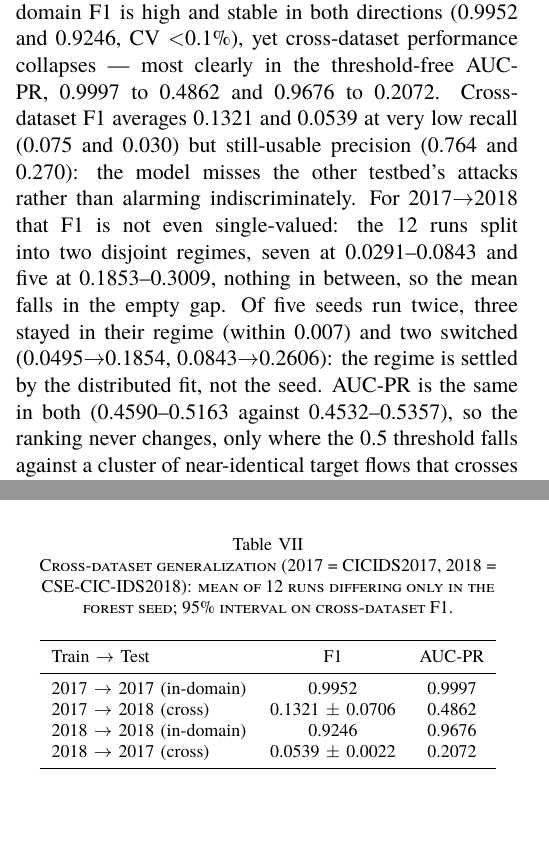
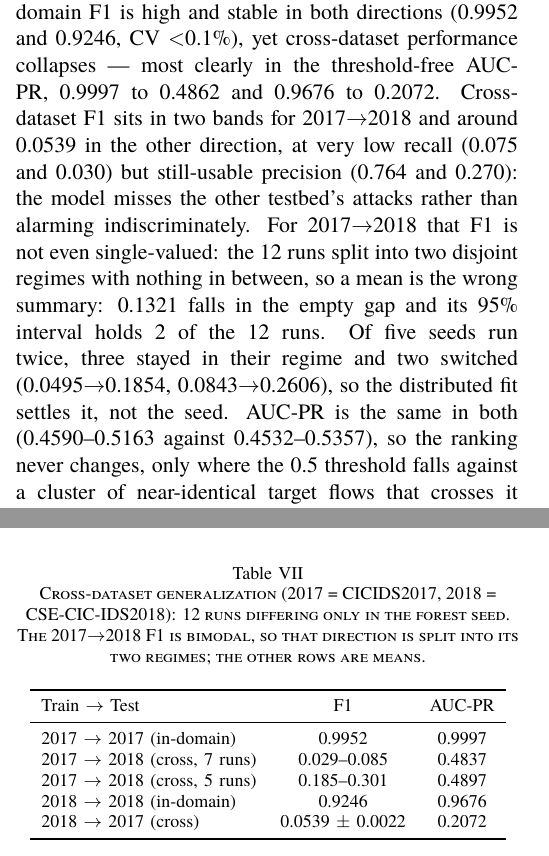
Before and after one commit to vuthainguyen1602/Thesis_IDS, a LaTeX paper (papers/fair2026/manuscript/main_en.tex): two parts of the columns of pages 5 and 6 of 8, joined at a grey line, cut so that both start at the same text, the shorter picture padded with empty space. Compiled offline with XeLaTeX; a missing font is replaced by an installed copy or a similar font; a LaTeX package or settings file that is missing is left out.

Commit message:
thesis,paper,slides: stop putting a mean and interval on a bimodal quantity
The user noticed that 0.0423, the value the earlier drafts published, falls
outside the new interval 0.1321 +/- 0.0706. It does, and so do nine other runs:
the interval [0.0615, 0.2027] contains 2 of the 12. That is not an error in the
interval -- it estimates the mean, not the spread of single runs -- but making it
the headline of the row invites exactly that misreading, and on a bimodal sample
the mean is the wrong summary anyway, since 0.1321 sits in the gap where no run
falls.

So the 2017->2018 cross row no longer carries a mean. The thesis gives both
bands with their run counts in the cell, the paper splits that direction into
two rows with each regime's own AUC-PR mean (0.4837 and 0.4897), and both decks
show the bands. The 2018->2017 row keeps mean +/- interval: it is unimodal, the
largest gap between adjacent values being 0.0036.

The table notes say why the mean is absent, including that its interval holds 2
of 12 runs, so a reader who wants the mean can see both it and the reason it is
not the headline. Band edges are the outward-rounded ones, checked to contain all
12 runs. FAIR stays at 8 pages with the extra row, paid for by dropping the band
numbers from the prose now that the table carries them.

```diff
--- a/papers/fair2026/manuscript/main_en.tex
+++ b/papers/fair2026/manuscript/main_en.tex
@@ -370,7 +370,8 @@ To go beyond \emph{in-domain} evaluation, we train on one dataset and test on th
 
 \begin{table}[htbp]
   \caption{Cross-dataset generalization (2017 = CICIDS2017, 2018 = CSE-CIC-IDS2018):
-  mean of 12 runs differing only in the forest seed; 95\% interval on cross-dataset F1.}
+  12 runs differing only in the forest seed. The 2017$\to$2018 F1 is bimodal, so that
+  direction is split into its two regimes; the other rows are means.}
   \label{tab:cross-dataset}
   \centering
   \footnotesize
@@ -379,14 +380,15 @@ To go beyond \emph{in-domain} evaluation, we train on one dataset and test on th
     Train $\to$ Test & F1 & AUC-PR \\
     \midrule
     2017 $\to$ 2017 (in-domain) & 0.9952 & 0.9997 \\
-    2017 $\to$ 2018 (cross) & 0.1321 $\pm$ 0.0706 & 0.4862 \\
+    2017 $\to$ 2018 (cross, 7 runs) & 0.029--0.085 & 0.4837 \\
+    2017 $\to$ 2018 (cross, 5 runs) & 0.185--0.301 & 0.4897 \\
     2018 $\to$ 2018 (in-domain) & 0.9246 & 0.9676 \\
     2018 $\to$ 2017 (cross) & 0.0539 $\pm$ 0.0022 & 0.2072 \\
     \bottomrule
   \end{tabular}
 \end{table}
 
-The contrast is the sharpest result in the paper: in-domain F1 is high and stable in both directions (0.9952 and 0.9246, CV $<$0.1\%), yet cross-dataset performance collapses --- most clearly in the threshold-free AUC-PR, 0.9997 to 0.4862 and 0.9676 to 0.2072. Cross-dataset F1 averages 0.1321 and 0.0539 at very low recall (0.075 and 0.030) but still-usable precision (0.764 and 0.270): the model misses the other testbed's attacks rather than alarming indiscriminately. For 2017$\to$2018 that F1 is not even single-valued: the 12 runs split into two disjoint regimes, seven at 0.0291--0.0843 and five at 0.1853--0.3009, nothing in between, so the mean falls in the empty gap. Of five seeds run twice, three stayed in their regime (within 0.007) and two switched (0.0495$\to$0.1854, 0.0843$\to$0.2606): the regime is settled by the distributed fit, not the seed. AUC-PR is the same in both (0.4590--0.5163 against 0.4532--0.5357), so the ranking never changes, only where the 0.5 threshold falls against a cluster of near-identical target flows that crosses it as a block. A single-run cross-dataset F1 therefore reports which regime the run landed in; we report the distribution and compare on AUC-PR. The causes are concrete: a different CICFlowMeter version (changed feature scales), a different network configuration, and non-overlapping attack tooling (HOIC/LOIC-HTTP exist only in 2018). Is it merely a scale mismatch? Two classic unsupervised adaptations --- refitting the scaler on the target, and CORAL~\cite{sun2016coral}, both without target labels or retraining --- recover no F1 (0.000 either direction, in three runs), so the shift sits in the conditional distribution, not the first two moments. CORAL does lift AUC-PR for 2018$\to$2017 (0.179 to 0.250) with F1 still zero: the ranking improves, the source-fitted 0.5 threshold does not survive, and adaptation here has to recalibrate the threshold as well as the features. Labelling a little of the new network works immediately: retraining on 1\% of the target's training split (19k flows) reaches F1 0.92 and 0.99, and pooling them with the 1.79M source flows is worse (0.80, 0.96) than dropping the source data. This collapse is consistent with prior cross-dataset IDS studies~\cite{dhooge2020interdataset,cantone2024crossdataset} and reinforces the central claim of this paper: near-perfect in-domain scores do not certify deployability under distribution shift, so cross-dataset evaluation must be mandatory in IDS validation, and domain adaptation is a prerequisite for practical transfer.
+The contrast is the sharpest result in the paper: in-domain F1 is high and stable in both directions (0.9952 and 0.9246, CV $<$0.1\%), yet cross-dataset performance collapses --- most clearly in the threshold-free AUC-PR, 0.9997 to 0.4862 and 0.9676 to 0.2072. Cross-dataset F1 sits in two bands for 2017$\to$2018 and around 0.0539 in the other direction, at very low recall (0.075 and 0.030) but still-usable precision (0.764 and 0.270): the model misses the other testbed's attacks rather than alarming indiscriminately. For 2017$\to$2018 that F1 is not even single-valued: the 12 runs split into two disjoint regimes with nothing in between, so a mean is the wrong summary: 0.1321 falls in the empty gap and its 95\% interval holds 2 of the 12 runs. Of five seeds run twice, three stayed in their regime and two switched (0.0495$\to$0.1854, 0.0843$\to$0.2606), so the distributed fit settles it, not the seed. AUC-PR is the same in both (0.4590--0.5163 against 0.4532--0.5357), so the ranking never changes, only where the 0.5 threshold falls against a cluster of near-identical target flows that crosses it as a block. A single-run cross-dataset F1 therefore reports which regime the run landed in; we report the distribution and compare on AUC-PR. The causes are concrete: a different CICFlowMeter version (changed feature scales), a different network configuration, and non-overlapping attack tooling (HOIC/LOIC-HTTP exist only in 2018). Is it merely a scale mismatch? Two classic unsupervised adaptations --- refitting the scaler on the target, and CORAL~\cite{sun2016coral}, both without target labels or retraining --- recover no F1 (0.000 either direction, in three runs), so the shift sits in the conditional distribution, not the first two moments. CORAL does lift AUC-PR for 2018$\to$2017 (0.179 to 0.250) with F1 still zero: the ranking improves, the source-fitted 0.5 threshold does not survive, and adaptation here has to recalibrate the threshold as well as the features. Labelling a little of the new network works immediately: retraining on 1\% of the target's training split (19k flows) reaches F1 0.92 and 0.99, and pooling them with the 1.79M source flows is worse (0.80, 0.96) than dropping the source data. This collapse is consistent with prior cross-dataset IDS studies~\cite{dhooge2020interdataset,cantone2024crossdataset} and reinforces the central claim of this paper: near-perfect in-domain scores do not certify deployability under distribution shift, so cross-dataset evaluation must be mandatory in IDS validation, and domain adaptation is a prerequisite for practical transfer.
 
 \section{Discussion}
 \label{sec:discuss}
```
Also changed, not shown: slides/defense/main.tex (+1 -1 lines), slides/fair2026/main.tex (+1 -1 lines), thesis/chapters/4-ThucNghiemDanhGia.tex (+3 -3 lines), output/pdfs/FAIR2026.pdf, output/pdfs/FAIR2026_slides.pdf, output/pdfs/FAIR2026_slides_notes.pdf, output/pdfs/LuanVan_BaoVe_slides.pdf, papers/fair2026/manuscript/main_en.pdf, 2 other files.
